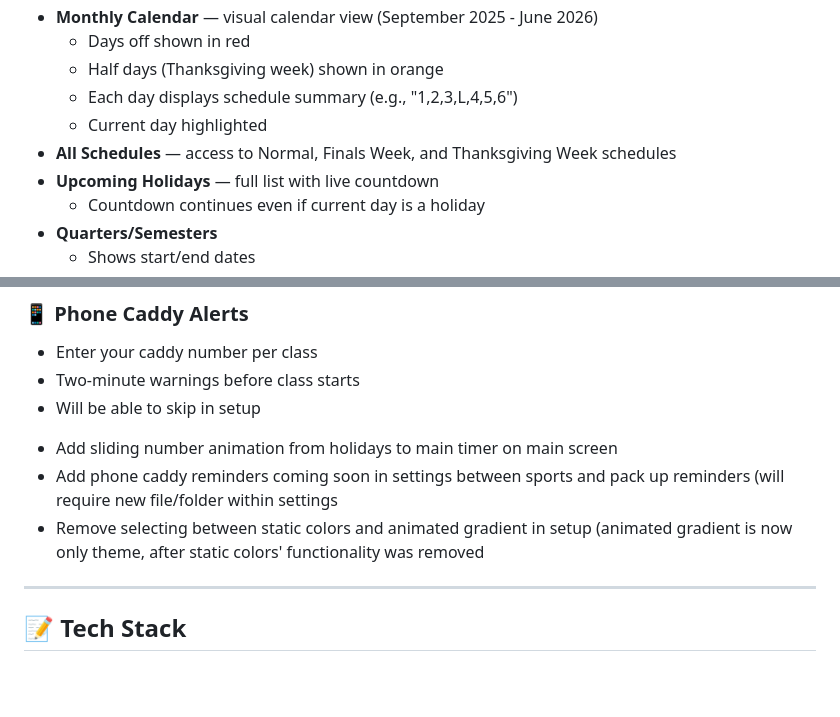
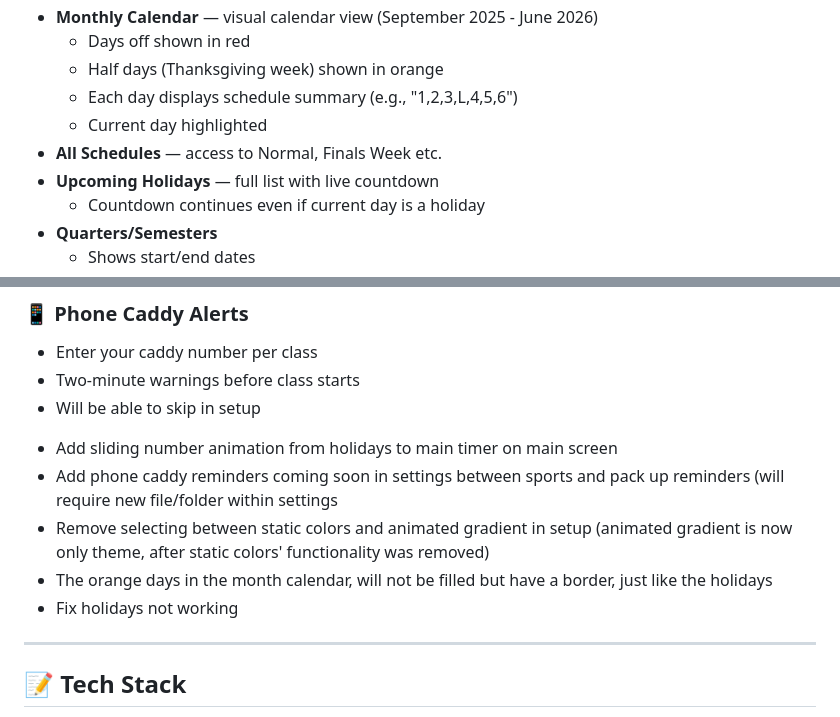
Before and after one commit to lwschedule/lwschedule.github.io, a Markdown page: README.md, 2 parts joined by grey strips. Rendered like a GitHub page; blank space fills up the shorter version.

Commit message:
iupdates

```diff
--- a/README.md
+++ b/README.md
@@ -30,7 +30,7 @@ A fast, clean, dark-themed schedule viewer built for LW students. Check today's
   * Half days (Thanksgiving week) shown in orange
   * Each day displays schedule summary (e.g., "1,2,3,L,4,5,6")
   * Current day highlighted
-* **All Schedules** — access to Normal, Finals Week, and Thanksgiving Week schedules
+* **All Schedules** — access to Normal, Finals Week etc.
 * **Upcoming Holidays** — full list with live countdown
   * Countdown continues even if current day is a holiday
 * **Quarters/Semesters**
@@ -98,7 +98,9 @@ A fast, clean, dark-themed schedule viewer built for LW students. Check today's
 
 - Add sliding number animation from holidays to main timer on main screen
 - Add phone caddy reminders coming soon in settings between sports and pack up reminders (will require new file/folder within settings
-- Remove selecting between static colors and animated gradient in setup (animated gradient is now only theme, after static colors' functionality was removed
+- Remove selecting between static colors and animated gradient in setup (animated gradient is now only theme, after static colors' functionality was removed)
+- The orange days in the month calendar, will not be filled but have a border, just like the holidays
+- Fix holidays not working
 
 ---
 
```
